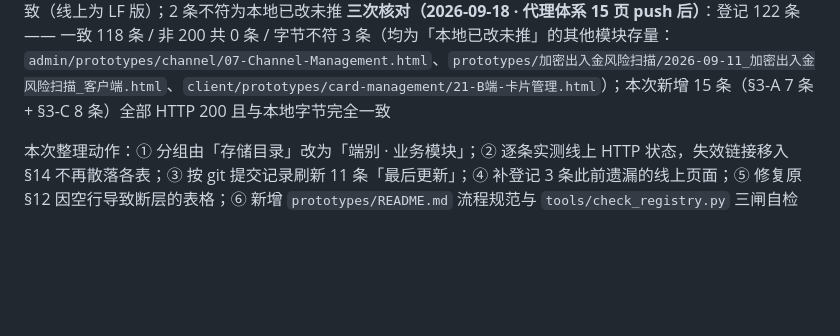
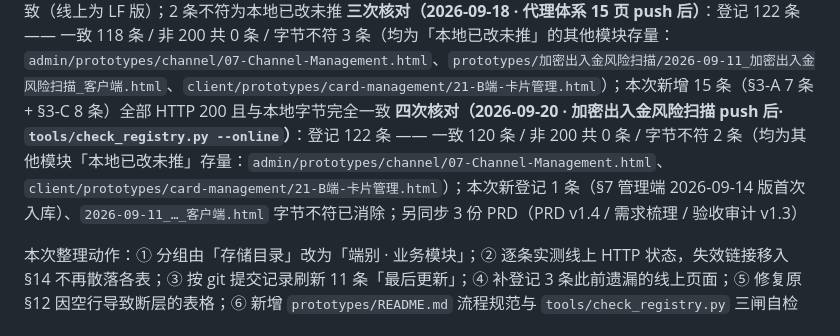
Before and after one commit to xieyi0734-art/yasbe-prototypes, a Markdown page: PROTOTYPE-LINKS.md, the part around one of its changes. GitHub-like rendering; blank space fills up the shorter version.

Commit message:
登记表：四次核对（2026-09-20 加密出入金风险扫描 push 后）—— 一致 120 / 字节不符 2（其他模块存量）/ 非 200 0

```diff
--- a/PROTOTYPE-LINKS.md
+++ b/PROTOTYPE-LINKS.md
@@ -12,6 +12,7 @@
 **线上核对（2026-09-17 实测）**：登记 123 条 —— 可访问 106 条 / 失效 17 条（失效均为 `.gitignore` 排除、从未部署，清单见 §14-A）；另有本地存在但未部署 11 条（§14-B）
 **二次核对（2026-09-17 · `tools/check_registry.py --online` 自动跑）**：106 条线上链接全部 HTTP 200，其中 104 条与本地字节完全一致（线上为 LF 版）；2 条不符为本地已改未推
 **三次核对（2026-09-18 · 代理体系 15 页 push 后）**：登记 122 条 —— 一致 118 条 / 非 200 共 0 条 / 字节不符 3 条（均为「本地已改未推」的其他模块存量：`admin/prototypes/channel/07-Channel-Management.html`、`prototypes/加密出入金风险扫描/2026-09-11_加密出入金风险扫描_客户端.html`、`client/prototypes/card-management/21-B端-卡片管理.html`）；本次新增 15 条（§3-A 7 条 + §3-C 8 条）全部 HTTP 200 且与本地字节完全一致
+**四次核对（2026-09-20 · 加密出入金风险扫描 push 后· `tools/check_registry.py --online`）**：登记 122 条 —— 一致 120 条 / 非 200 共 0 条 / 字节不符 2 条（均为其他模块「本地已改未推」存量：`admin/prototypes/channel/07-Channel-Management.html`、`client/prototypes/card-management/21-B端-卡片管理.html`）；本次新登记 1 条（§7 管理端 2026-09-14 版首次入库）、`2026-09-11_…_客户端.html` 字节不符已消除；另同步 3 份 PRD（PRD v1.4 / 需求梳理 / 验收审计 v1.3）
 
 本次整理动作：① 分组由「存储目录」改为「端别 · 业务模块」；② 逐条实测线上 HTTP 状态，失效链接移入 §14 不再散落各表；③ 按 git 提交记录刷新 11 条「最后更新」；④ 补登记 3 条此前遗漏的线上页面；⑤ 修复原 §12 因空行导致断层的表格；⑥ 新增 `prototypes/README.md` 流程规范与 `tools/check_registry.py` 三闸自检
 
```
Also changed, not shown: other parts of PROTOTYPE-LINKS.md (+2 -2 lines).
